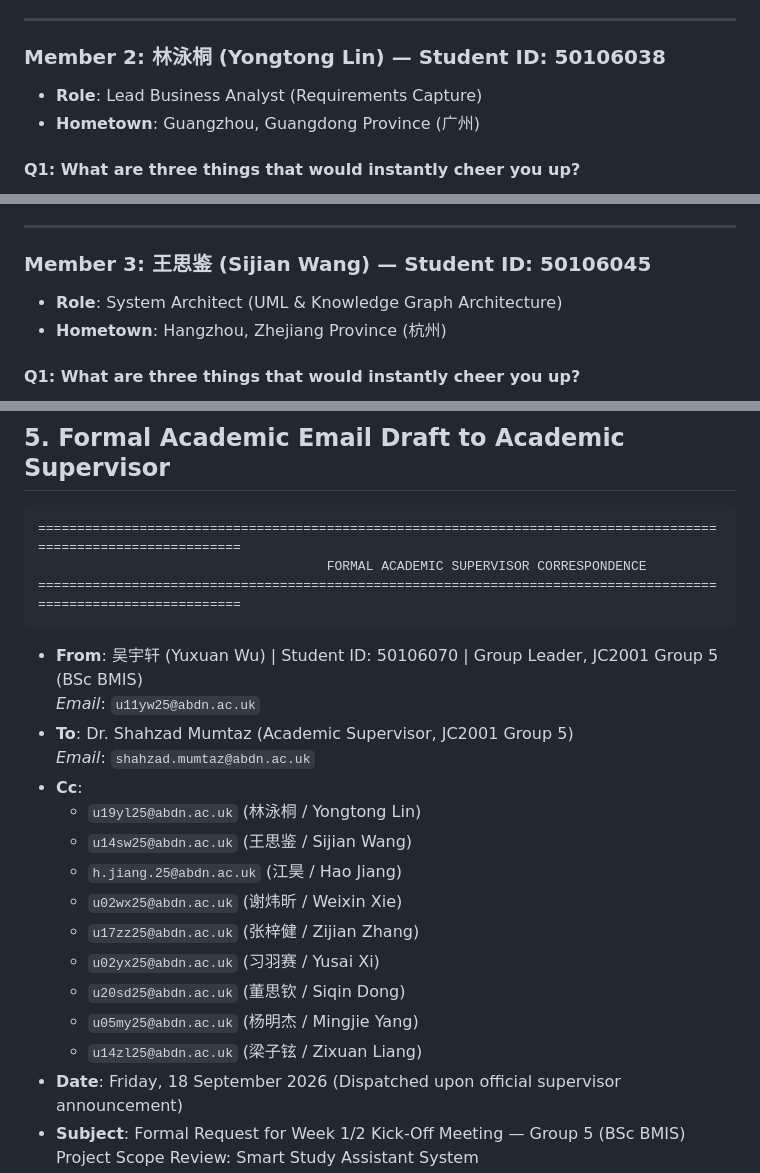
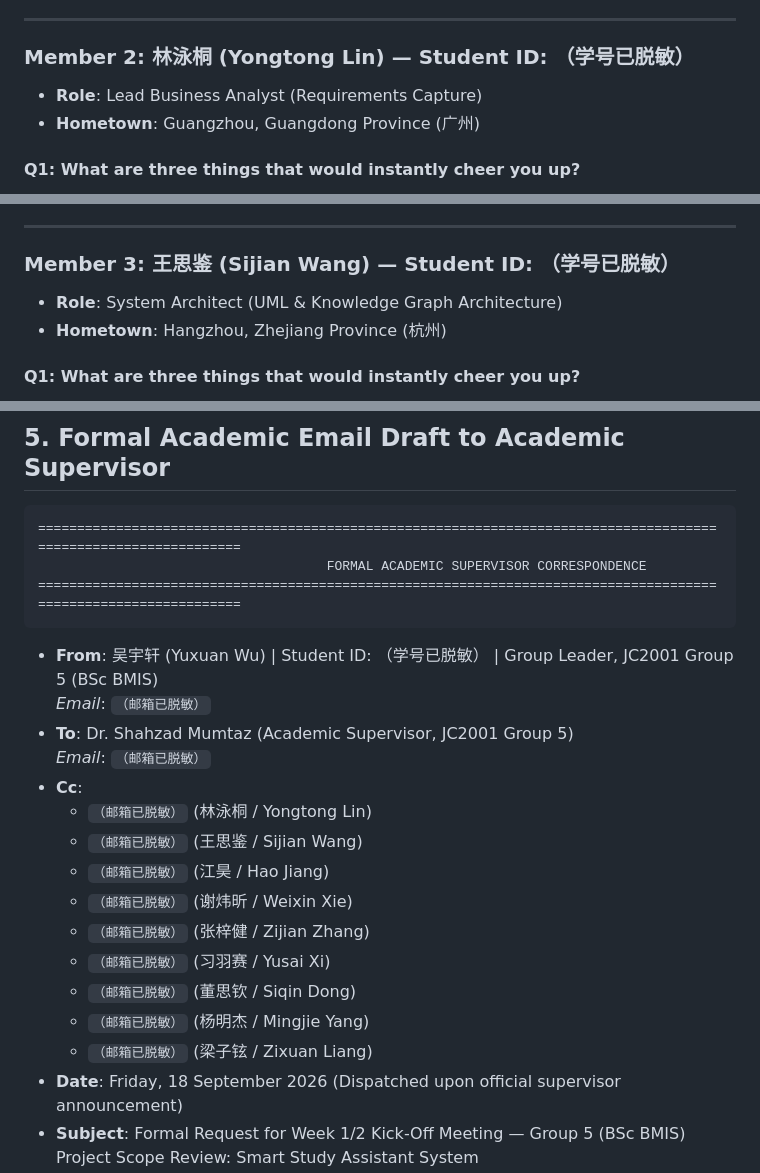
Before and after one commit to YuxuanWuCN/jc2001-group5-smart-study-assistant, a Markdown page: docs/archive/practical1_deliverables.md, 3 parts joined by grey strips. Rendered like a GitHub page.

````diff
--- a/docs/archive/practical1_deliverables.md
+++ b/docs/archive/practical1_deliverables.md
@@ -76,7 +76,7 @@ When cognitive fatigue sets in, I take my road bicycle on a solitary, two-hour n
 
 ---
 
-### Member 2: 林泳桐 (Yongtong Lin) — Student ID: 50106038
+### Member 2: 林泳桐 (Yongtong Lin) — Student ID: （学号已脱敏）
 - **Role**: Lead Business Analyst (Requirements Capture)
 - **Hometown**: Guangzhou, Guangdong Province (广州)
 
@@ -102,7 +102,7 @@ I retreat to a quiet, plant-filled independent bookstore tucked inside a vintage
 
 ---
 
-### Member 3: 王思鉴 (Sijian Wang) — Student ID: 50106045
+### Member 3: 王思鉴 (Sijian Wang) — Student ID: （学号已脱敏）
 - **Role**: System Architect (UML & Knowledge Graph Architecture)
 - **Hometown**: Hangzhou, Zhejiang Province (杭州)
 
@@ -476,20 +476,20 @@ The long-term vision of the Smart Study Assistant System extends beyond a single
 =================================================================================================================
 ```
 
-- **From**: 吴宇轩 (Yuxuan Wu) | Student ID: 50106070 | Group Leader, JC2001 Group 5 (BSc BMIS)
-  *Email*: `u11yw25@abdn.ac.uk`
+- **From**: 吴宇轩 (Yuxuan Wu) | Student ID: （学号已脱敏） | Group Leader, JC2001 Group 5 (BSc BMIS)
+  *Email*: `（邮箱已脱敏）`
 - **To**: Dr. Shahzad Mumtaz (Academic Supervisor, JC2001 Group 5)
-  *Email*: `shahzad.mumtaz@abdn.ac.uk`
+  *Email*: `（邮箱已脱敏）`
 - **Cc**:
-  - `u19yl25@abdn.ac.uk` (林泳桐 / Yongtong Lin)
-  - `u14sw25@abdn.ac.uk` (王思鉴 / Sijian Wang)
-  - `h.jiang.25@abdn.ac.uk` (江昊 / Hao Jiang)
-  - `u02wx25@abdn.ac.uk` (谢炜昕 / Weixin Xie)
-  - `u17zz25@abdn.ac.uk` (张梓健 / Zijian Zhang)
-  - `u02yx25@abdn.ac.uk` (习羽赛 / Yusai Xi)
-  - `u20sd25@abdn.ac.uk` (董思钦 / Siqin Dong)
-  - `u05my25@abdn.ac.uk` (杨明杰 / Mingjie Yang)
-  - `u14zl25@abdn.ac.uk` (梁子铉 / Zixuan Liang)
+  - `（邮箱已脱敏）` (林泳桐 / Yongtong Lin)
+  - `（邮箱已脱敏）` (王思鉴 / Sijian Wang)
+  - `（邮箱已脱敏）` (江昊 / Hao Jiang)
+  - `（邮箱已脱敏）` (谢炜昕 / Weixin Xie)
+  - `（邮箱已脱敏）` (张梓健 / Zijian Zhang)
+  - `（邮箱已脱敏）` (习羽赛 / Yusai Xi)
+  - `（邮箱已脱敏）` (董思钦 / Siqin Dong)
+  - `（邮箱已脱敏）` (杨明杰 / Mingjie Yang)
+  - `（邮箱已脱敏）` (梁子铉 / Zixuan Liang)
 - **Date**: Friday, 18 September 2026 (Dispatched upon official supervisor announcement)
 - **Subject**: Formal Request for Week 1/2 Kick-Off Meeting — Group 5 (BSc BMIS) Project Scope Review: Smart Study Assistant System
 - **Attachments**:
````
Also changed, not shown: other parts of docs/archive/practical1_deliverables.md (+33 -33 lines), README.md (+12 -12 lines), reports/phase2_cycle2_progress_report.md (+12 -12 lines).
